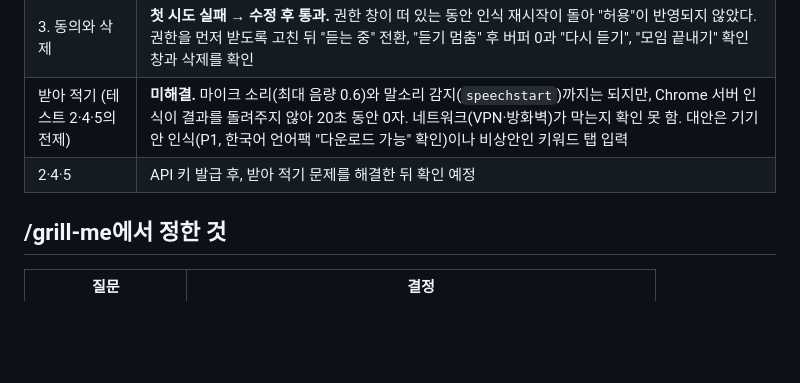
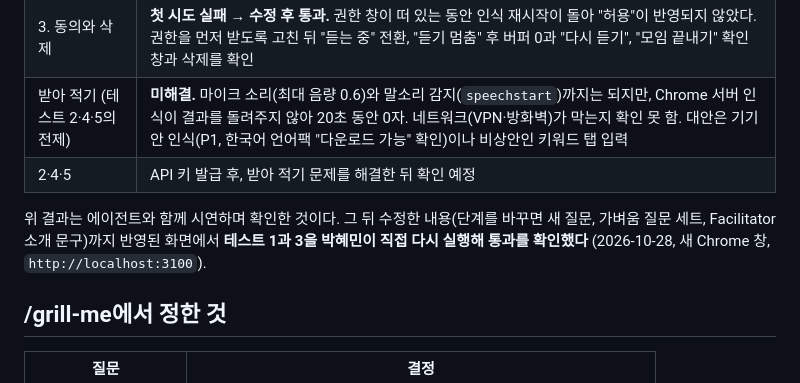
Before and after one commit to lemonbuilder/biz.69911_team02, a Markdown page: docs/specs/박혜민-facilitator.md, the part around the change. GitHub-like rendering; blank space fills up the shorter version.

Commit message:
Record hand-run checks in 박혜민 facilitator spec

```diff
--- a/docs/specs/박혜민-facilitator.md
+++ b/docs/specs/박혜민-facilitator.md
@@ -228,6 +228,8 @@
 | 받아 적기 (테스트 2·4·5의 전제) | **미해결.** 마이크 소리(최대 음량 0.6)와 말소리 감지(`speechstart`)까지는 되지만, Chrome 서버 인식이 결과를 돌려주지 않아 20초 동안 0자. 네트워크(VPN·방화벽)가 막는지 확인 못 함. 대안은 기기 안 인식(P1, 한국어 언어팩 "다운로드 가능" 확인)이나 비상안인 키워드 탭 입력 |
 | 2·4·5 | API 키 발급 후, 받아 적기 문제를 해결한 뒤 확인 예정 |
 
+위 결과는 에이전트와 함께 시연하며 확인한 것이다. 그 뒤 수정한 내용(단계를 바꾸면 새 질문, 가벼움 질문 세트, Facilitator 소개 문구)까지 반영된 화면에서 **테스트 1과 3을 박혜민이 직접 다시 실행해 통과를 확인했다** (2026-10-28, 새 Chrome 창, `http://localhost:3100`).
+
 ## /grill-me에서 정한 것
 
 | 질문 | 결정 |
```
